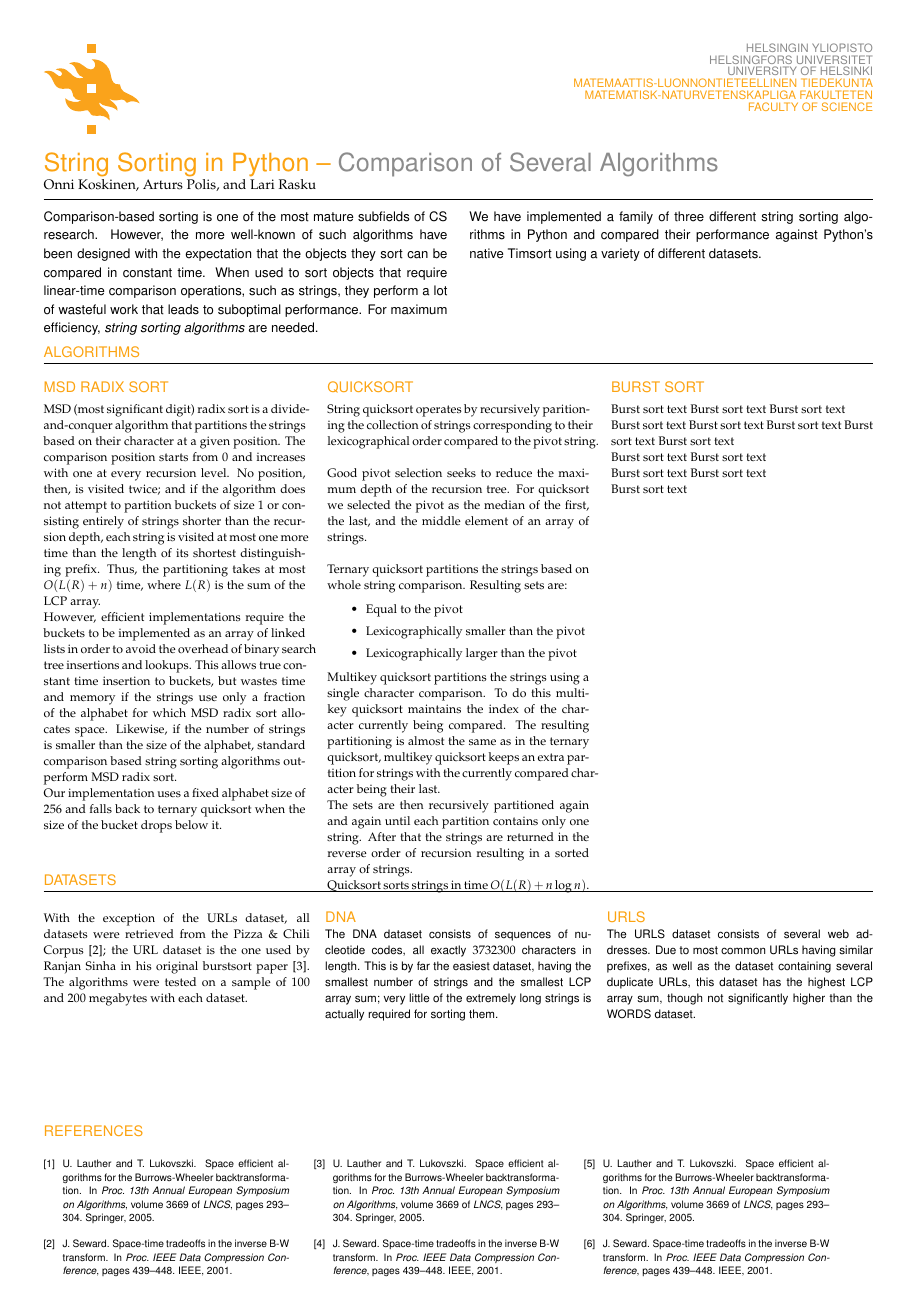
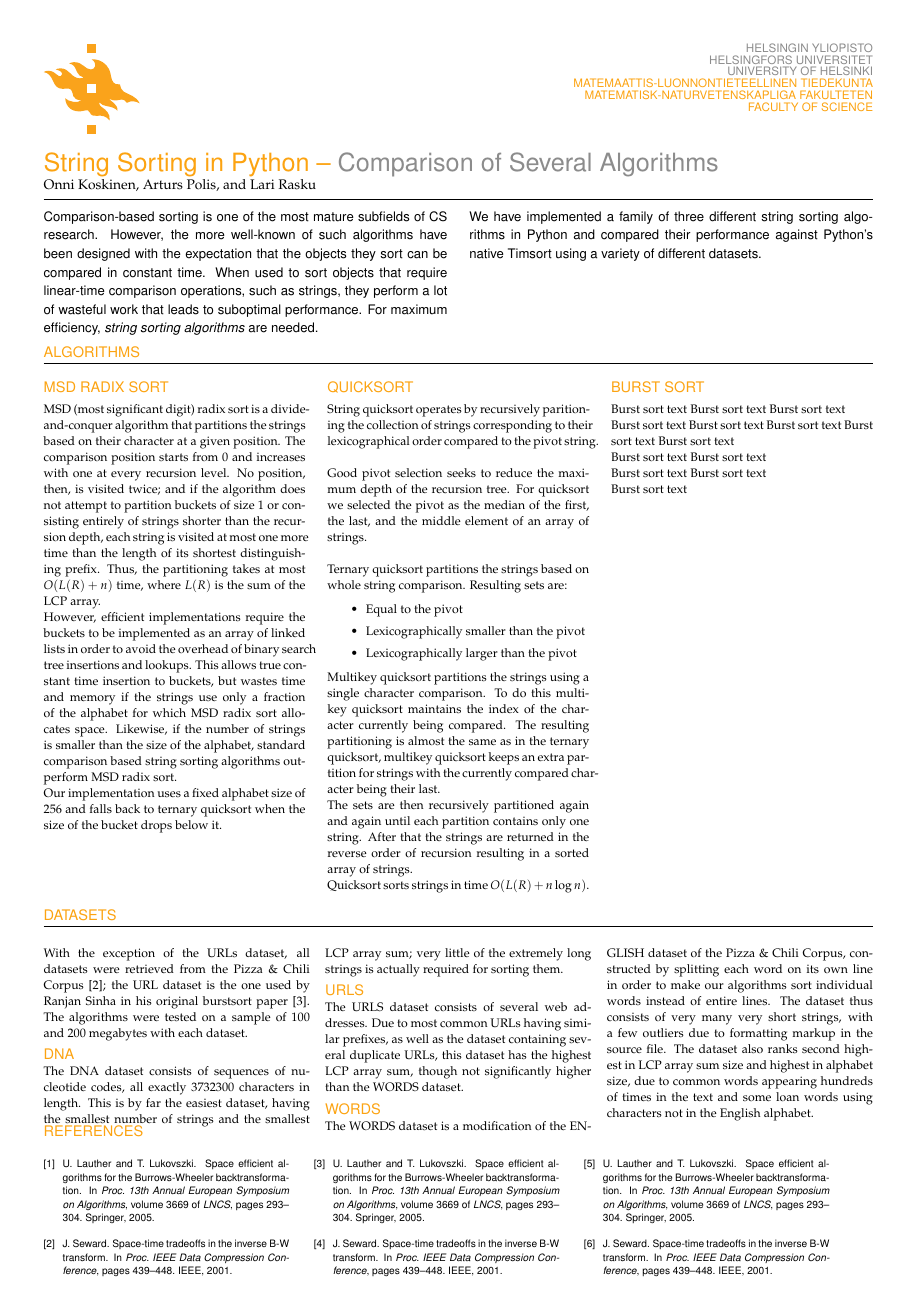
Before and after one commit to arpol/spa, a LaTeX document (poster.tex, which reads sections/testdata.tex): the whole page. Compiled offline with pdfLaTeX.

Commit message:
Aligned datasets to be lower in the document

```diff
--- a/sections/testdata.tex
+++ b/sections/testdata.tex
@@ -2,35 +2,42 @@
 %
 % The vertical size of the columns depends on the content, so unfortunately you have to manually move contents around
 
-\begin{textblock}{180}(0,152)
+\begin{textblock}{180}(0,160)
 \sffamily\normalsize{\color{sciorange}DATASETS}\small\\
 \rule[3mm]{190mm}{0.1pt}
 \end{textblock}
-\begin{textblock}{190}(0,155)
+\begin{textblock}{190}(0,163)
  \footnotesize
 %TODO: Create bibliography for this
 \begin{multicols}{3}
 With the exception of the URLs dataset, all datasets were retrieved from
 the Pizza \& Chili Corpus [2]; the URL dataset is the one used by Ranjan Sinha
 in his original burstsort paper [3]. The algorithms were tested on a sample
-of 100 and 200 megabytes with each dataset.\\\\
+of 100 and 200 megabytes with each dataset.\vspace{1.5mm}\\
 %ref1 https://sites.google.com/site/ranjansinha/home \\
 %ref2 http://www.cs.mu.oz.au/~rsinha/resources/data/sort.data.zip \\
-\sffamily\normalsize{\color{sciorange}DNA}\small\\
+{\sffamily\normalsize{\color{sciorange}DNA}}\small\\
 \footnotesize
 The DNA dataset consists of sequences of nucleotide codes, all exactly $3732300$
 characters in length.  This is by far the easiest dataset, having the smallest
 number of strings and the smallest LCP array sum; very little of the extremely
-long strings is actually required for sorting them.
-
-\sffamily\normalsize{\color{sciorange}URLS}\small\\
+long strings is actually required for sorting them.\vspace{1.5mm}\\
+{\sffamily\normalsize{\color{sciorange}URLS}}\small\\
 \footnotesize
 The URLS dataset consists of several web addresses.  Due to most common URLs
 having similar prefixes, as well as the dataset containing several duplicate
 URLs, this dataset has the highest LCP array sum, though not significantly
-higher than the WORDS dataset.
-
-
+higher than the WORDS dataset.\vspace{1.5mm}\\
+{\sffamily\normalsize{\color{sciorange}WORDS}}\small\\
+\footnotesize
+The WORDS dataset is a modification of the ENGLISH dataset of the Pizza \& Chili
+Corpus, constructed by splitting each word on its own line in order to make our
+algorithms sort individual words instead of entire lines.  The dataset thus
+consists of very many very short strings, with a few outliers due to formatting
+markup in the source file.  The dataset also ranks second highest in LCP array
+sum size and highest in alphabet size, due to common words appearing hundreds of
+times in the text and some loan words using characters not in the English
+alphabet.
 
 \end{multicols}
 
```
Also changed, not shown: poster.pdf.
